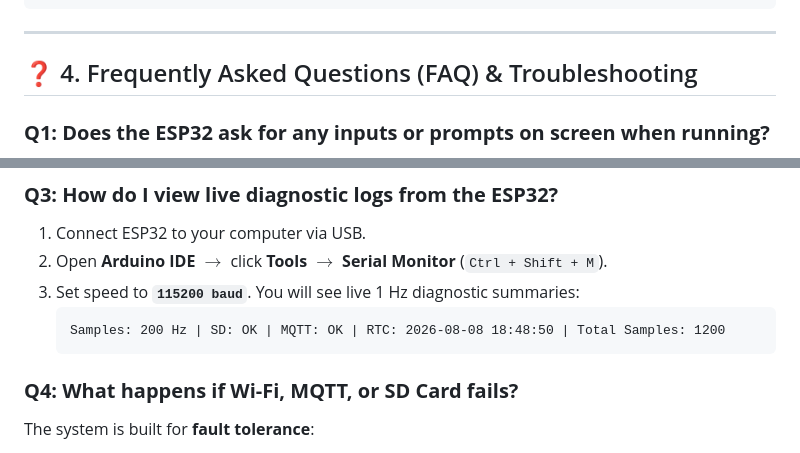
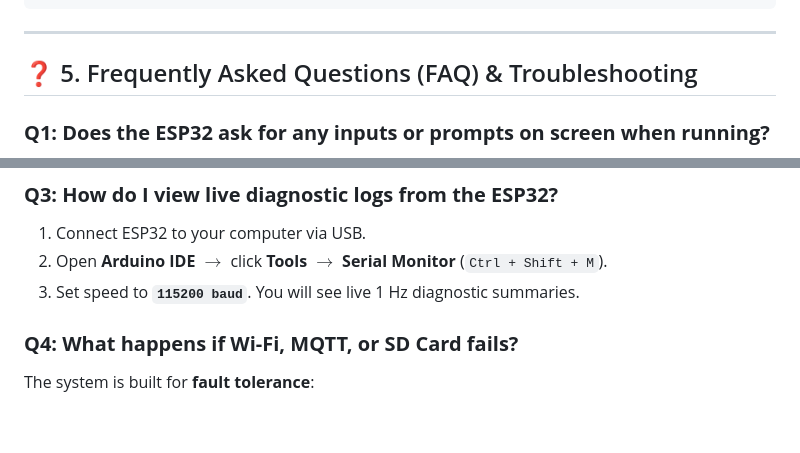
Before and after one commit to sreework001-cloud/elephant-intrusion-detection, a Markdown page: HARDWARE_HANDOVER_GUIDE.md, 2 parts joined by grey strips. Rendered like a GitHub page; blank space fills up the shorter version.

Commit message:
Update HARDWARE_HANDOVER_GUIDE.md with complete step-by-step setup guide, Wi-Fi instructions, and Serial Monitor output examples

````diff
--- a/HARDWARE_HANDOVER_GUIDE.md
+++ b/HARDWARE_HANDOVER_GUIDE.md
@@ -89,7 +160,7 @@ Hey! The ESP32 firmware has been updated to meet your exact **Dual-Path Data Flo
 
 ---
 
-## ❓ 4. Frequently Asked Questions (FAQ) & Troubleshooting
+## ❓ 5. Frequently Asked Questions (FAQ) & Troubleshooting
 
 ### **Q1: Does the ESP32 ask for any inputs or prompts on screen when running?**
 **No.** Microcontrollers execute code automatically on power-up. You must enter your Wi-Fi Name & Password in lines 21–22 of `esp32_geophone.ino` **before uploading** to the ESP32.
@@ -105,10 +176,7 @@ When powered on, the ESP32 automatically connects to this network and starts str
 ### **Q3: How do I view live diagnostic logs from the ESP32?**
 1. Connect ESP32 to your computer via USB.
 2. Open **Arduino IDE** $\rightarrow$ click **Tools $\rightarrow$ Serial Monitor** (`Ctrl + Shift + M`).
-3. Set speed to **`115200 baud`**. You will see live 1 Hz diagnostic summaries:
-   ```text
-   Samples: 200 Hz | SD: OK | MQTT: OK | RTC: 2026-08-08 18:48:50 | Total Samples: 1200
-   ```
+3. Set speed to **`115200 baud`**. You will see live 1 Hz diagnostic summaries.
 
 ### **Q4: What happens if Wi-Fi, MQTT, or SD Card fails?**
 The system is built for **fault tolerance**:
````
Also changed, not shown: other parts of HARDWARE_HANDOVER_GUIDE.md (+72 -1 lines).
